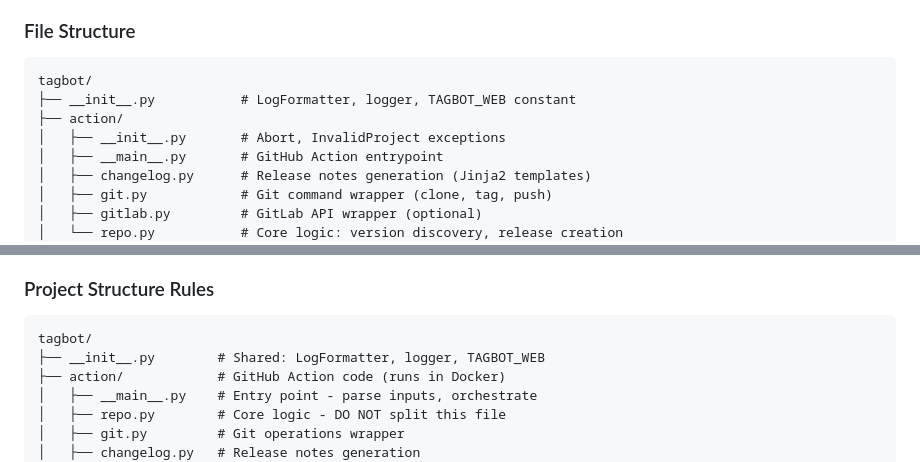
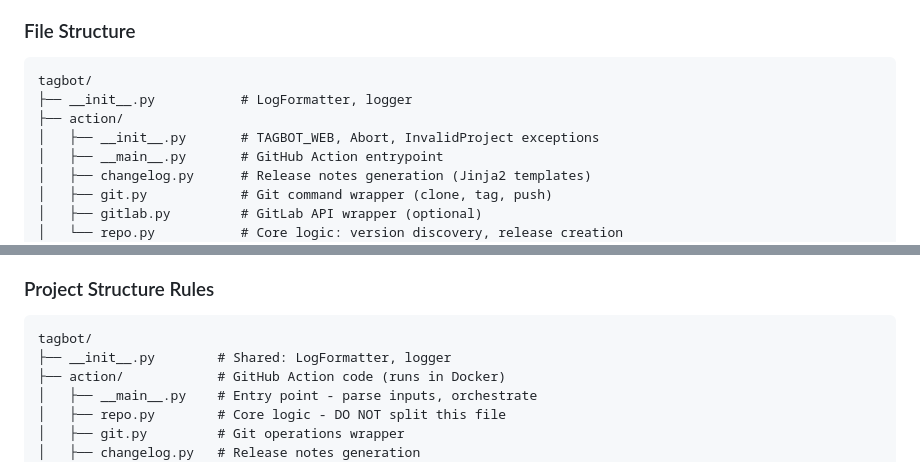
Before and after one commit to JuliaRegistries/TagBot, a Markdown page: DEVGUIDE.md, 2 parts joined by grey strips. GitHub-like rendering.

````diff
--- a/DEVGUIDE.md
+++ b/DEVGUIDE.md
@@ -93,9 +93,9 @@ TagBot consists of three main components:
 
 ```
 tagbot/
-├── __init__.py           # LogFormatter, logger, TAGBOT_WEB constant
+├── __init__.py           # LogFormatter, logger
 ├── action/
-│   ├── __init__.py       # Abort, InvalidProject exceptions
+│   ├── __init__.py       # TAGBOT_WEB, Abort, InvalidProject exceptions
 │   ├── __main__.py       # GitHub Action entrypoint
 │   ├── changelog.py      # Release notes generation (Jinja2 templates)
 │   ├── git.py            # Git command wrapper (clone, tag, push)
@@ -953,7 +953,7 @@ Package Manager: pip (pyproject.toml)
 
 ```
 tagbot/
-├── __init__.py        # Shared: LogFormatter, logger, TAGBOT_WEB
+├── __init__.py        # Shared: LogFormatter, logger
 ├── action/            # GitHub Action code (runs in Docker)
 │   ├── __main__.py    # Entry point - parse inputs, orchestrate
 │   ├── repo.py        # Core logic - DO NOT split this file
````
